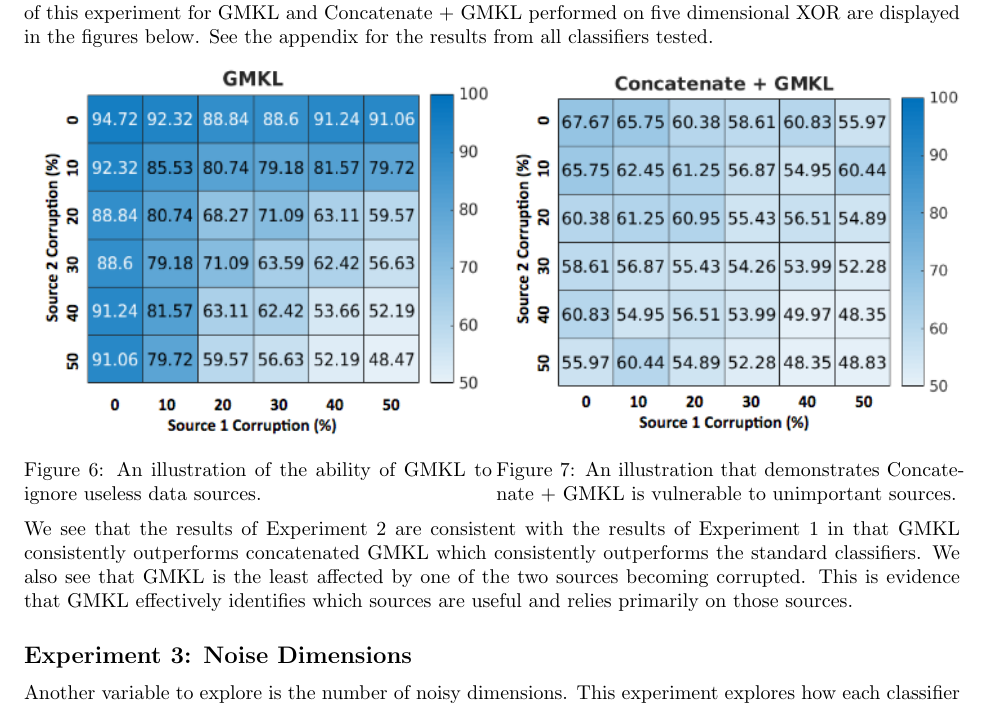
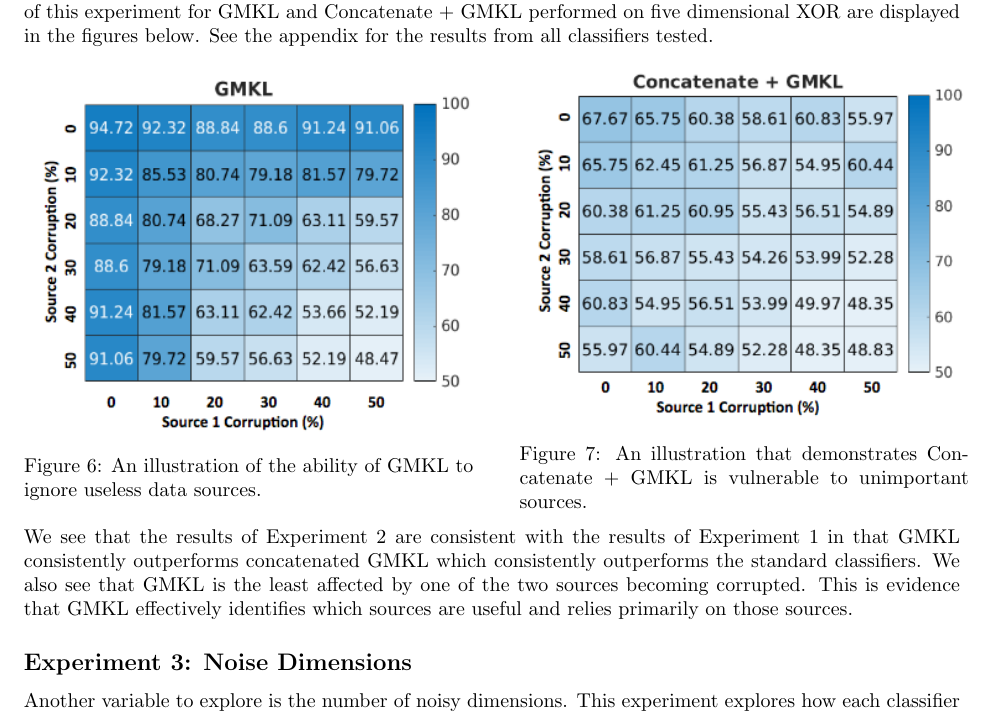
Before and after one commit to pjh5/MLSiml, a LaTeX document (report/writeup.tex): part of page 9 of 15, cut so that both start at the same text. Compiled offline with pdfLaTeX.

Commit message:
Fixed touching heatmaps

```diff
--- a/report/writeup.tex
+++ b/report/writeup.tex
@@ -611,18 +611,19 @@ the results from all classifiers tested.
 
 
 \begin{minipage}{\textwidth}
-    \begin{minipage}{.5\textwidth}
+\begin{minipage}{.48\textwidth}
     \centering
     \includegraphics[width=\textwidth]{dxor_heat_gmkl.png}
-        \captionof{figure}{An illustration of the ability of GMKL to ignore
-            useless data sources.}
+    \captionof{figure}{An illustration of the ability of GMKL to ignore useless
+        data sources.}
     \label{fig:dxor_heat_gmkl}
 \end{minipage}
-    \begin{minipage}{.5\textwidth}
+\hspace{.04\textwidth}
+\begin{minipage}{.48\textwidth}
     \centering
     \includegraphics[width=\textwidth]{dxor_heat_conc.png}
-        \captionof{figure}{An illustration that demonstrates Concatenate + GMKL
-            is vulnerable to unimportant sources.}
+    \captionof{figure}{An illustration that demonstrates Concatenate + GMKL is
+        vulnerable to unimportant sources.}
     \label{fig:dxor_heat_conc}
 \end{minipage}
 \end{minipage}
```
Lines whose indentation alone changed are shown as unchanged.
